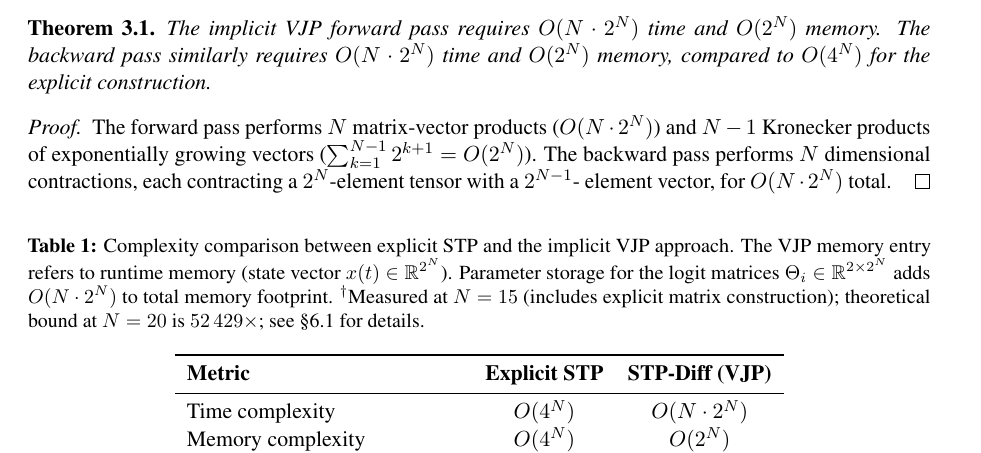
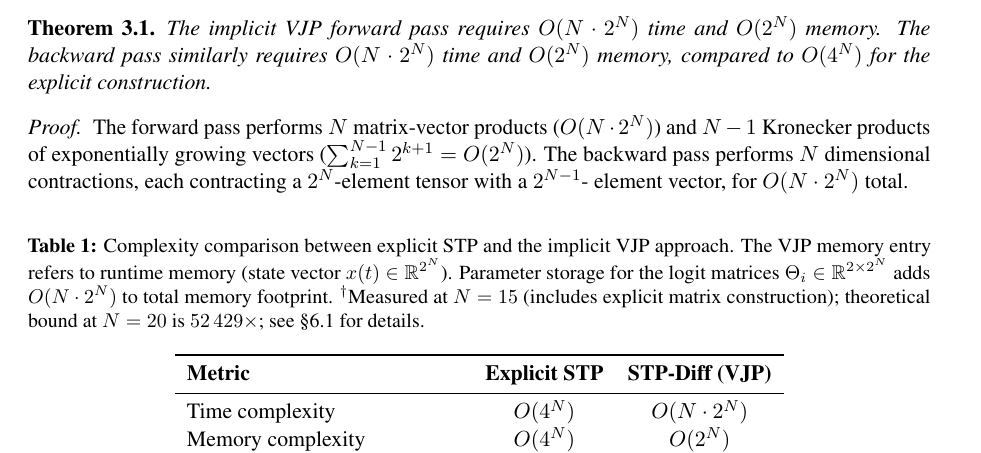
Before and after one commit to yaskhalil/STP-Diff, a LaTeX paper (papers/stp-diff-paper.tex): part of page 4 of 11, cut so that both start at the same text. Compiled offline with pdfLaTeX.

Commit message:
Minor LaTeX formatting: suppress QED symbol in proof, add table spacing

```diff
--- a/papers/stp-diff-paper.tex
+++ b/papers/stp-diff-paper.tex
@@ -165,13 +165,16 @@ The implicit VJP forward pass requires $O(N \cdot 2^N)$ time and $O(2^N)$ memory
 \end{theorem}
 
 \begin{proof}
+\renewcommand{\qedsymbol}{}
 The forward pass performs $N$ matrix-vector products ($O(N \cdot 2^N)$) and $N-1$ Kronecker products of exponentially growing vectors ($\sum_{k=1}^{N-1} 2^{k+1} = O(2^N)$). The backward pass performs $N$ dimensional contractions, each contracting a $2^N$-element tensor with a $2^{N-1}$- element vector, for $O(N \cdot 2^N)$ total.
 \end{proof}
 
 \begin{table}[ht]
 \centering
 \caption{Complexity comparison between explicit STP and the implicit VJP approach. The VJP memory entry refers to runtime memory (state vector $x(t) \in \mathbb{R}^{2^N}$). Parameter storage for the logit matrices $\Theta_i \in \mathbb{R}^{2 \times 2^N}$ adds $O(N \cdot 2^N)$ to total memory footprint. $^\dagger$Measured at $N=15$ (includes explicit matrix construction); theoretical bound at $N=20$ is $52\,429\times$; see \S\ref{sec:scaling} for details.}
+
 \label{tab:complexity}
+
 \begin{tabular}{lcc}
 \toprule
 \textbf{Metric} & \textbf{Explicit STP} & \textbf{STP-Diff (VJP)} \\
```
Also changed, not shown: papers/stp-diff-paper.pdf.
